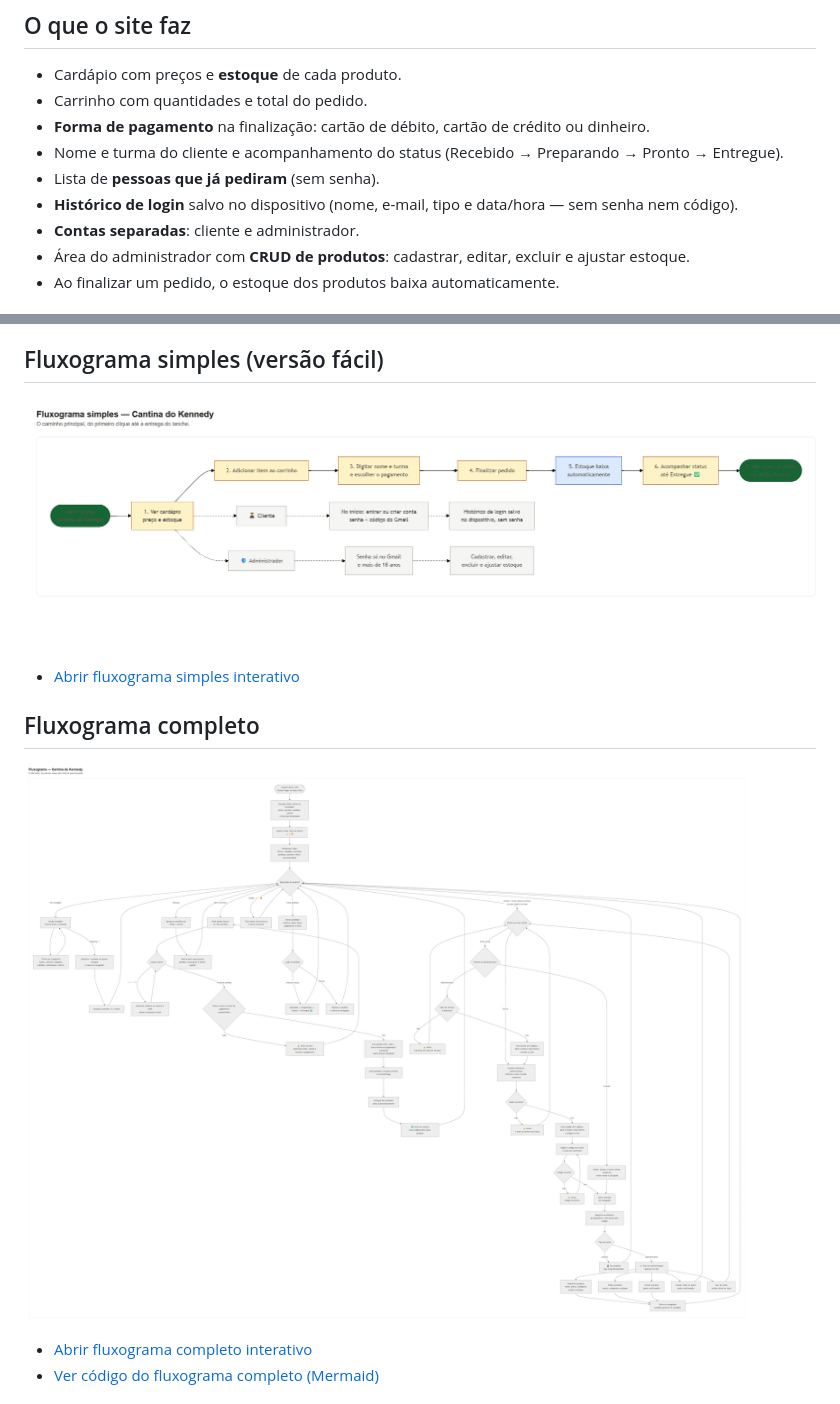
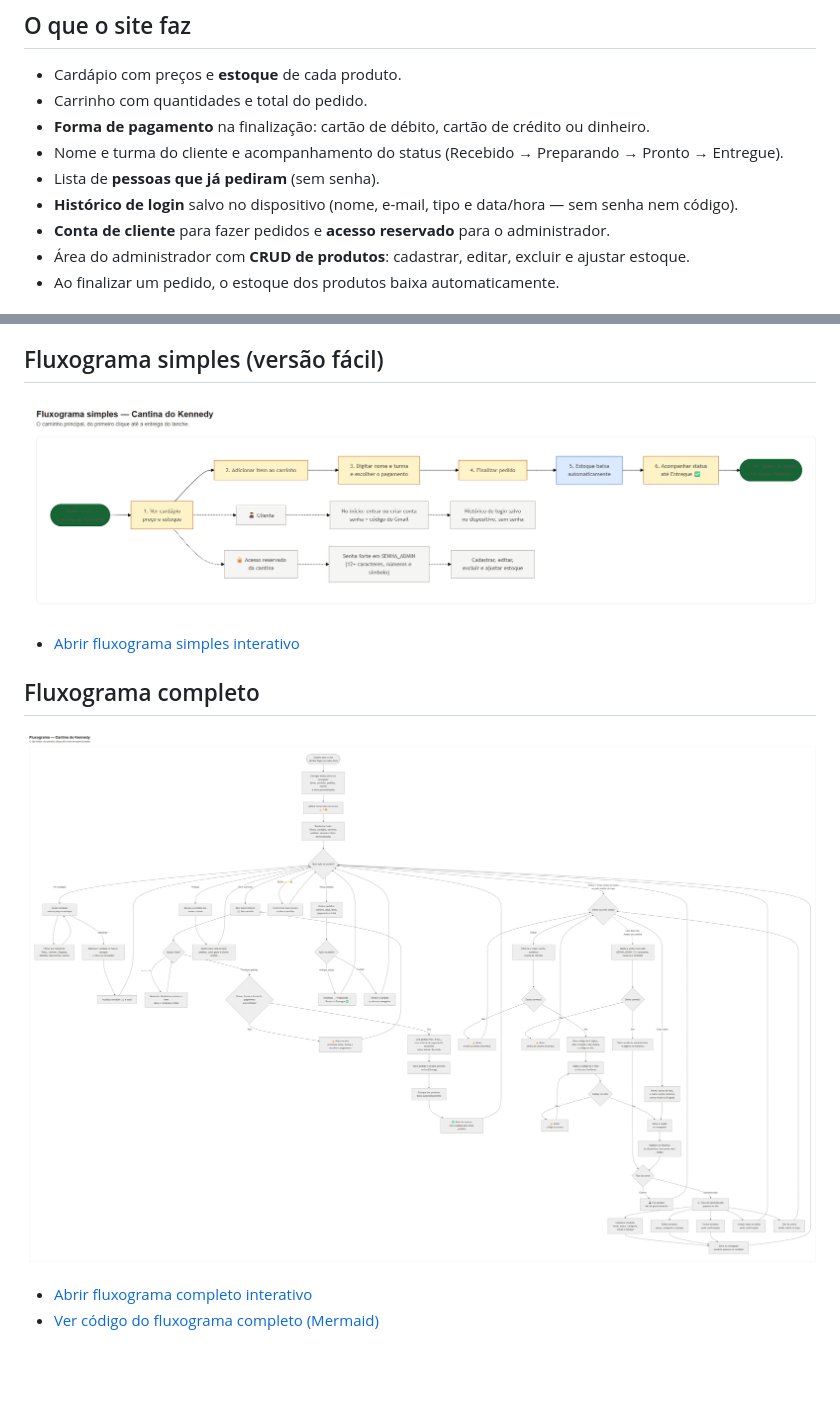
Before and after one commit to afonsomiguel700/cantina-kennedy, a Markdown page: README.md, 2 parts joined by grey strips. Drawn GitHub-style; pictures changed too: fluxograma-simples.png, fluxograma.png; blank space fills up the shorter version.

Commit message:
Separa anos nas turmas e reforca senha admin

```diff
--- a/README.md
+++ b/README.md
@@ -12,7 +12,7 @@ Site para fazer pedidos de lanches da cantina.
 - Nome e turma do cliente e acompanhamento do status (Recebido → Preparando → Pronto → Entregue).
 - Lista de **pessoas que já pediram** (sem senha).
 - **Histórico de login** salvo no dispositivo (nome, e-mail, tipo e data/hora — sem senha nem código).
-- **Contas separadas**: cliente e administrador.
+- **Conta de cliente** para fazer pedidos e **acesso reservado** para o administrador.
 - Área do administrador com **CRUD de produtos**: cadastrar, editar, excluir e ajustar estoque.
 - Ao finalizar um pedido, o estoque dos produtos baixa automaticamente.
 
```
Also changed, not shown: other parts of README.md (+18 -10 lines), fluxograma-simples.md (+3 -3 lines), fluxograma.md (+10 -9 lines), 5 other files.
